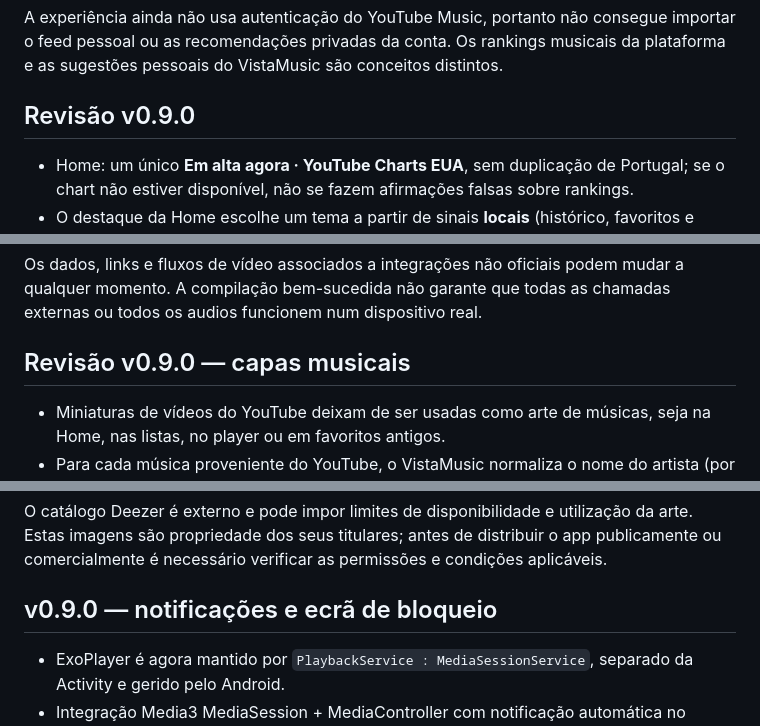
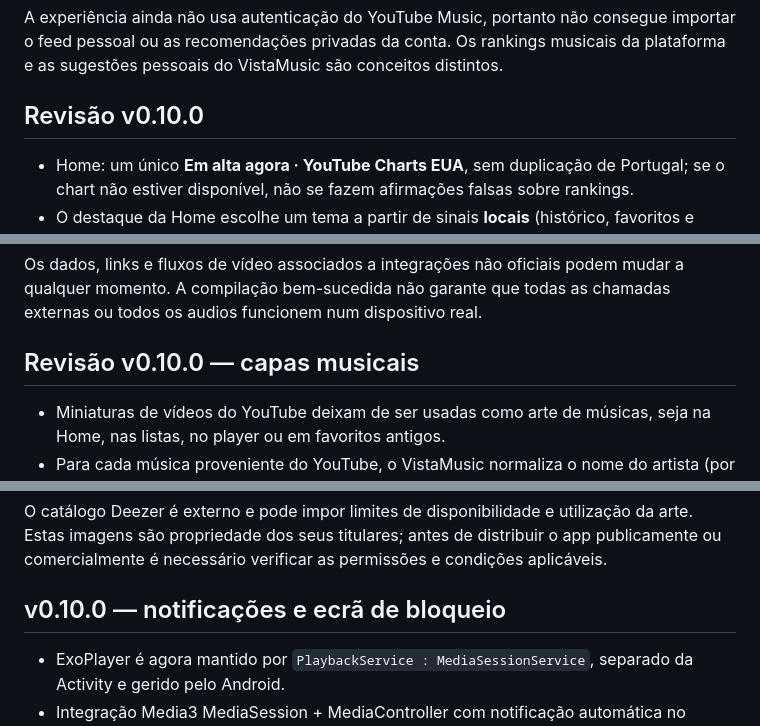
Before and after one commit to yuregabriell/VistaMusic, a Markdown page: README.md, 3 parts joined by grey strips. Drawn GitHub-style.

```diff
--- a/README.md
+++ b/README.md
@@ -40,7 +40,7 @@ GPL-3.0, com dependência GPL-3.0 do NewPipeExtractor. Uso de terceiros sujeito
 
 A experiência ainda não usa autenticação do YouTube Music, portanto não consegue importar o feed pessoal ou as recomendações privadas da conta. Os rankings musicais da plataforma e as sugestões pessoais do VistaMusic são conceitos distintos.
 
-## Revisão v0.9.0
+## Revisão v0.10.0
 - Home: um único **Em alta agora · YouTube Charts EUA**, sem duplicação de Portugal; se o chart não estiver disponível, não se fazem afirmações falsas sobre rankings.
 - O destaque da Home escolhe um tema a partir de sinais **locais** (histórico, favoritos e artistas/géneros relacionados); muda a seleção após reproduções, e usa uma alternativa não personalizada quando ainda não há histórico.
 - Mais sons para descobrir: somente faixas obtidas do **YouTube Charts dos EUA**, não da fonte independente Audius. Não é uma lista oficial de lançamentos recentes.
@@ -52,7 +52,7 @@ A experiência ainda não usa autenticação do YouTube Music, portanto não con
 
 Os dados, links e fluxos de vídeo associados a integrações não oficiais podem mudar a qualquer momento. A compilação bem-sucedida não garante que todas as chamadas externas ou todos os audios funcionem num dispositivo real.
 
-## Revisão v0.9.0 — capas musicais
+## Revisão v0.10.0 — capas musicais
 - Miniaturas de vídeos do YouTube deixam de ser usadas como arte de músicas, seja na Home, nas listas, no player ou em favoritos antigos.
 - Para cada música proveniente do YouTube, o VistaMusic normaliza o nome do artista (por exemplo, sufixos VEVO/Official/Topic) e o título, e procura a capa quadrada do álbum no catálogo Deezer.
 - Resultados só são aceites se título e artista corresponderem. O carregamento não exibe a miniatura do vídeo em momento algum.
@@ -61,7 +61,7 @@ Os dados, links e fluxos de vídeo associados a integrações não oficiais pode
 
 O catálogo Deezer é externo e pode impor limites de disponibilidade e utilização da arte. Estas imagens são propriedade dos seus titulares; antes de distribuir o app publicamente ou comercialmente é necessário verificar as permissões e condições aplicáveis.
 
-## v0.9.0 — notificações e ecrã de bloqueio
+## v0.10.0 — notificações e ecrã de bloqueio
 
 - ExoPlayer é agora mantido por `PlaybackService : MediaSessionService`, separado da Activity e gerido pelo Android.
 - Integração Media3 MediaSession + MediaController com notificação automática no Android e controlos em ecrã bloqueado, notificação e painel de multimédia.
```
Also changed, not shown: other parts of README.md (+13 -3 lines).
